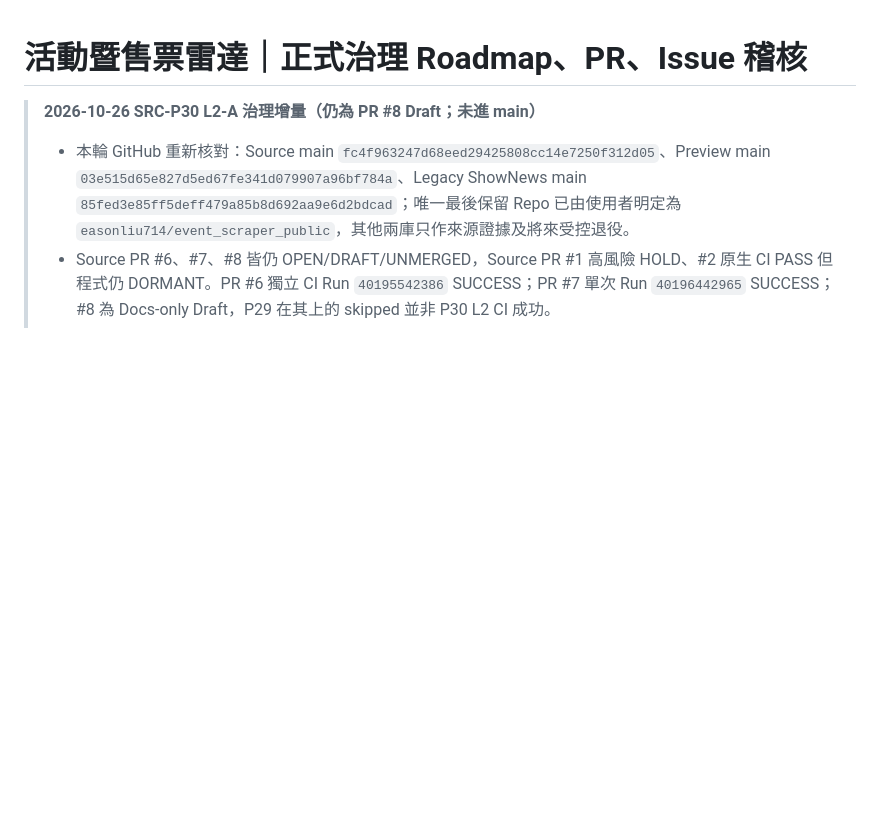
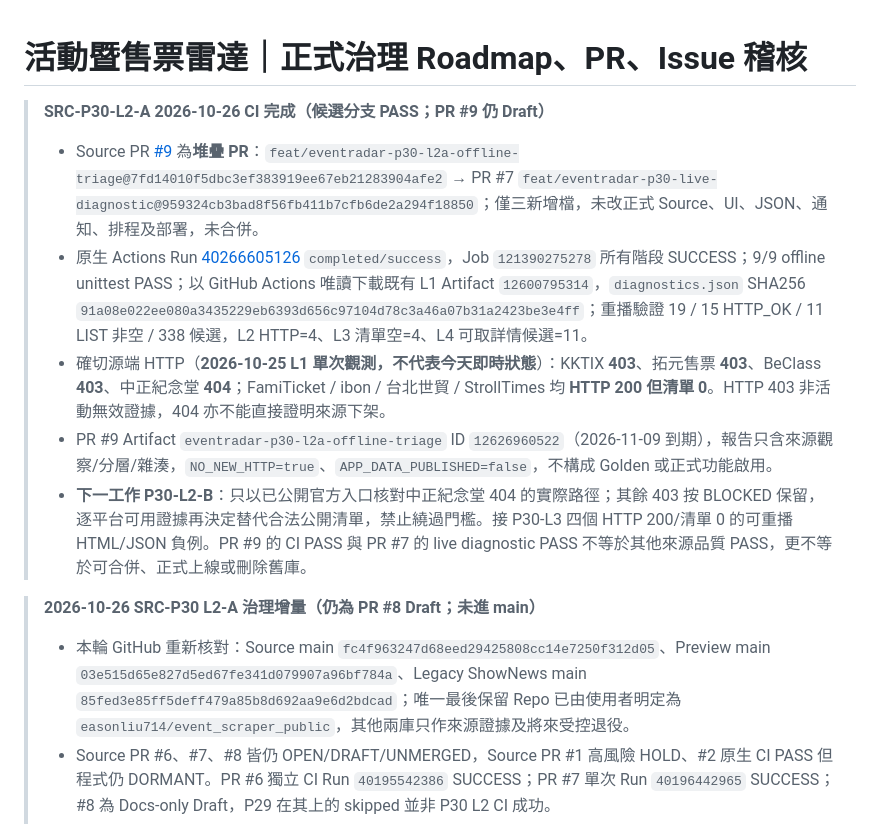
Before and after one commit to easonliu714/event_scraper_public, a Markdown page: docs/ROADMAP_PR_ISSUE_CLOSURE_AUDIT.md, the part around the change. Drawn GitHub-style; blank space fills up the shorter version.

Commit message:
docs(p30): record L2-A independent CI success and exact 403/404 source buckets

```diff
--- a/docs/ROADMAP_PR_ISSUE_CLOSURE_AUDIT.md
+++ b/docs/ROADMAP_PR_ISSUE_CLOSURE_AUDIT.md
@@ -1,4 +1,13 @@
 # 活動暨售票雷達｜正式治理 Roadmap、PR、Issue 稽核
+
+> **SRC-P30-L2-A 2026-10-26 CI 完成（候選分支 PASS；PR #9 仍 Draft）**
+>
+> - Source PR [#9](https://github.com/easonliu714/event_scraper_public/pull/9) 為**堆疊 PR**：`feat/eventradar-p30-l2a-offline-triage@7fd14010f5dbc3ef383919ee67eb21283904afe2` → PR #7 `feat/eventradar-p30-live-diagnostic@959324cb3bad8f56fb411b7cfb6de2a294f18850`；僅三新增檔，未改正式 Source、UI、JSON、通知、排程及部署，未合併。
+> - 原生 Actions Run [40266605126](https://github.com/easonliu714/event_scraper_public/actions/runs/40266605126) `completed/success`，Job `121390275278` 所有階段 SUCCESS；9/9 offline unittest PASS；以 GitHub Actions 唯讀下載既有 L1 Artifact `12600795314`，`diagnostics.json` SHA256 `91a08e022ee080a3435229eb6393d656c97104d78c3a46a07b31a2423be3e4ff`；重播驗證 19 / 15 HTTP_OK / 11 LIST 非空 / 338 候選，L2 HTTP=4、L3 清單空=4、L4 可取詳情候選=11。
+> - 確切源端 HTTP（**2026-10-25 L1 單次觀測，不代表今天即時狀態**）：KKTIX **403**、拓元售票 **403**、BeClass **403**、中正紀念堂 **404**；FamiTicket / ibon / 台北世貿 / StrollTimes 均 **HTTP 200 但清單 0**。HTTP 403 非活動無效證據，404 亦不能直接證明來源下架。
+> - PR #9 Artifact `eventradar-p30-l2a-offline-triage` ID `12626960522`（2026-11-09 到期），報告只含來源觀察/分層/雜湊，`NO_NEW_HTTP=true`、`APP_DATA_PUBLISHED=false`，不構成 Golden 或正式功能啟用。
+> - **下一工作 P30-L2-B**：只以已公開官方入口核對中正紀念堂 404 的實際路徑；其餘 403 按 BLOCKED 保留，逐平台可用證據再決定替代合法公開清單，禁止繞過門檻。接 P30-L3 四個 HTTP 200/清單 0 的可重播 HTML/JSON 負例。PR #9 的 CI PASS 與 PR #7 的 live diagnostic PASS 不等於其他來源品質 PASS，更不等於可合併、正式上線或刪除舊庫。
+>
 
 > **2026-10-26 SRC-P30 L2-A 治理增量（仍為 PR #8 Draft；未進 main）**
 >
```
